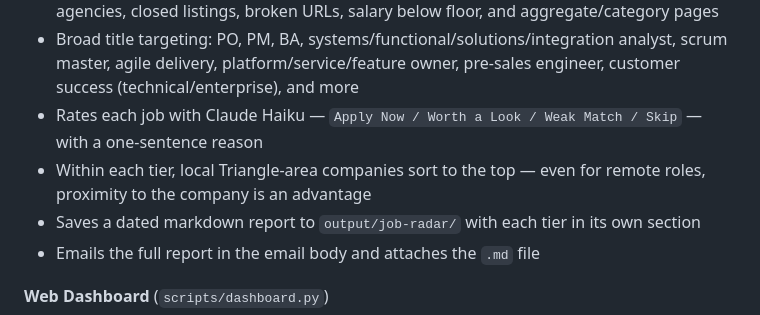
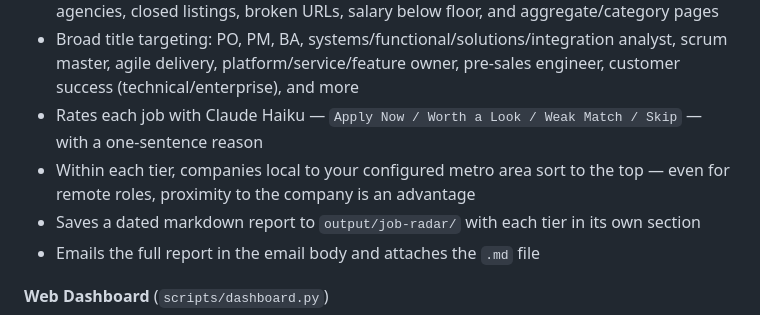
Before and after one commit to devpyle/job-search-profile, a Markdown page: README.md, the part around the change. GitHub-like rendering.

Commit message:
Generalize local sort description in README
Co-Authored-By: Claude Sonnet 4.6 <noreply@anthropic.com>

```diff
--- a/README.md
+++ b/README.md
@@ -28,7 +28,7 @@ Built and maintained using [Claude Code](https://claude.ai/code). Released under
 - Filters out wrong titles, non-US locations, onsite/hybrid roles outside your area, staffing agencies, closed listings, broken URLs, salary below floor, and aggregate/category pages
 - Broad title targeting: PO, PM, BA, systems/functional/solutions/integration analyst, scrum master, agile delivery, platform/service/feature owner, pre-sales engineer, customer success (technical/enterprise), and more
 - Rates each job with Claude Haiku — `Apply Now / Worth a Look / Weak Match / Skip` — with a one-sentence reason
-- Within each tier, local Triangle-area companies sort to the top — even for remote roles, proximity to the company is an advantage
+- Within each tier, companies local to your configured metro area sort to the top — even for remote roles, proximity to the company is an advantage
 - Saves a dated markdown report to `output/job-radar/` with each tier in its own section
 - Emails the full report in the email body and attaches the `.md` file
 
```
